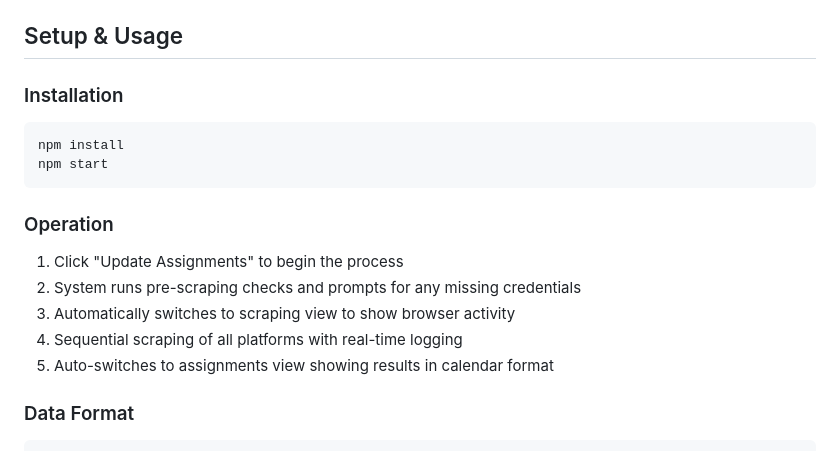
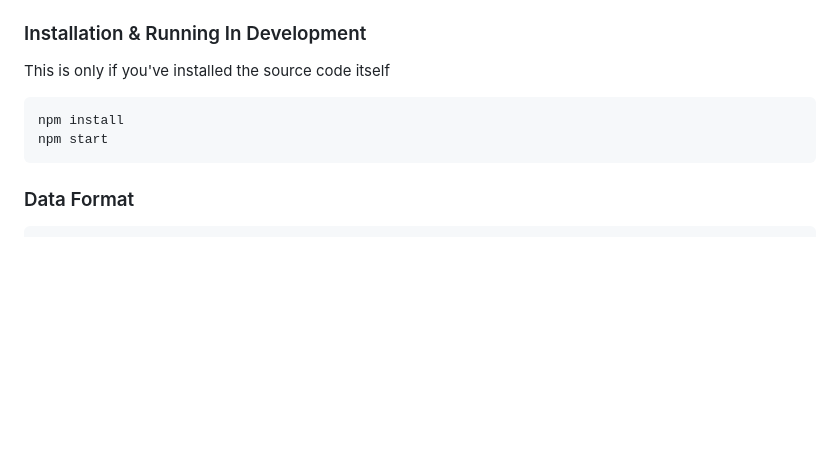
Before and after one commit to shalott/hsmse-homework-checker, a Markdown page: README.md, the part around one of its changes. Drawn GitHub-style; blank space fills up the shorter version.

````diff
--- a/README.md
+++ b/README.md
@@ -49,22 +66,14 @@ An Electron-based automated assignment tracker that scrapes assignments from Goo
 4. **UI Updates**: Auto-switches to assignments view with calendar and statistics
 5. **Logging**: Comprehensive logging to both UI and `data/temp/app.log`
 
-## Setup & Usage
+### Installation & Running In Development
 
-### Installation
+This is only if you've installed the source code itself
 
 ```bash
 npm install
 npm start
 ```
-
-### Operation
-
-1. Click "Update Assignments" to begin the process
-2. System runs pre-scraping checks and prompts for any missing credentials
-3. Automatically switches to scraping view to show browser activity
-4. Sequential scraping of all platforms with real-time logging
-5. Auto-switches to assignments view showing results in calendar format
 
 ### Data Format
 
````
Also changed, not shown: other parts of README.md (+29 -22 lines).
